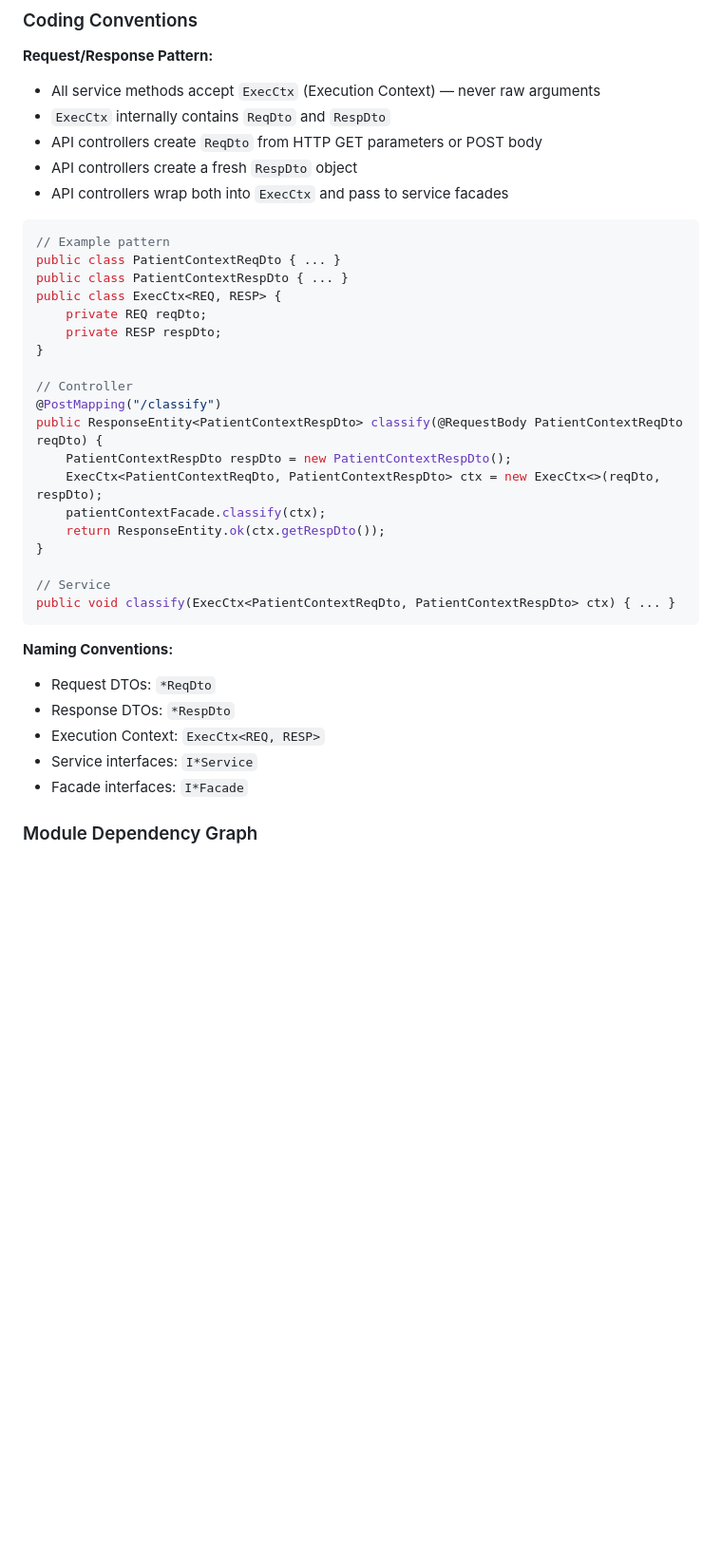
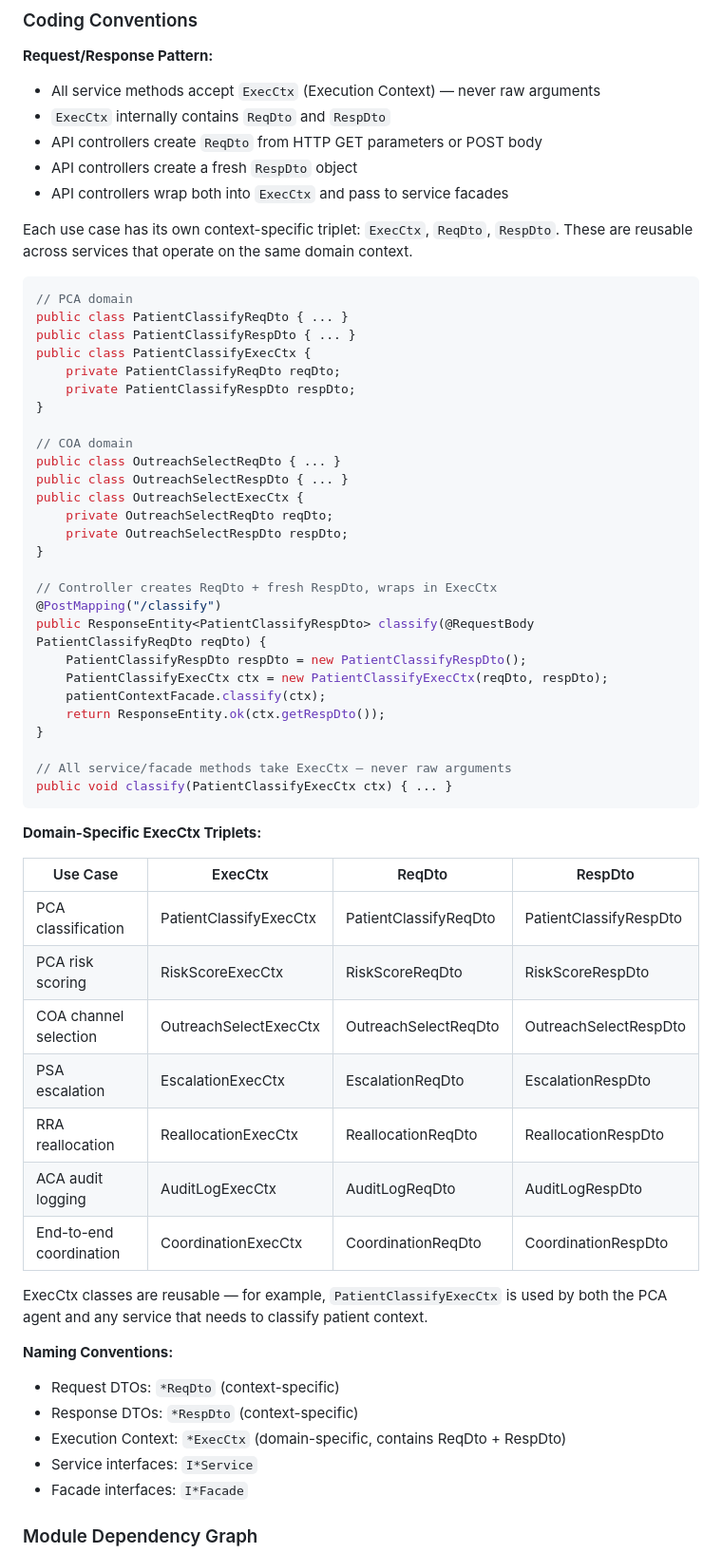
Before and after one commit to javakishore-veleti/AgenticSmartCareScheduler, a Markdown page: DevelopmentPlan.md, the part around the change. Shown at 95% size. Rendered like a GitHub page; blank space fills up the shorter version.

Commit message:
Update coding conventions: domain-specific ExecCtx/ReqDto/RespDto triplets
- Each use case has its own ExecCtx, ReqDto, RespDto
- ExecCtx classes are reusable across services in same domain
- Table of 7 domain-specific triplets mapped to agents
- Controllers create ReqDto + fresh RespDto, wrap in ExecCtx

````diff
--- a/DevelopmentPlan.md
+++ b/DevelopmentPlan.md
@@ -367,32 +367,56 @@ AgenticSmartCareScheduler/
 - API controllers create a fresh `RespDto` object
 - API controllers wrap both into `ExecCtx` and pass to service facades
 
+Each use case has its own context-specific triplet: `ExecCtx`, `ReqDto`, `RespDto`. These are reusable across services that operate on the same domain context.
+
 ```java
-// Example pattern
-public class PatientContextReqDto { ... }
-public class PatientContextRespDto { ... }
-public class ExecCtx<REQ, RESP> {
-    private REQ reqDto;
-    private RESP respDto;
+// PCA domain
+public class PatientClassifyReqDto { ... }
+public class PatientClassifyRespDto { ... }
+public class PatientClassifyExecCtx {
+    private PatientClassifyReqDto reqDto;
+    private PatientClassifyRespDto respDto;
 }
 
-// Controller
+// COA domain
+public class OutreachSelectReqDto { ... }
+public class OutreachSelectRespDto { ... }
+public class OutreachSelectExecCtx {
+    private OutreachSelectReqDto reqDto;
+    private OutreachSelectRespDto respDto;
+}
+
+// Controller creates ReqDto + fresh RespDto, wraps in ExecCtx
 @PostMapping("/classify")
-public ResponseEntity<PatientContextRespDto> classify(@RequestBody PatientContextReqDto reqDto) {
-    PatientContextRespDto respDto = new PatientContextRespDto();
-    ExecCtx<PatientContextReqDto, PatientContextRespDto> ctx = new ExecCtx<>(reqDto, respDto);
+public ResponseEntity<PatientClassifyRespDto> classify(@RequestBody PatientClassifyReqDto reqDto) {
+    PatientClassifyRespDto respDto = new PatientClassifyRespDto();
+    PatientClassifyExecCtx ctx = new PatientClassifyExecCtx(reqDto, respDto);
     patientContextFacade.classify(ctx);
     return ResponseEntity.ok(ctx.getRespDto());
 }
 
-// Service
-public void classify(ExecCtx<PatientContextReqDto, PatientContextRespDto> ctx) { ... }
+// All service/facade methods take ExecCtx — never raw arguments
+public void classify(PatientClassifyExecCtx ctx) { ... }
 ```
 
+**Domain-Specific ExecCtx Triplets:**
+
+| Use Case | ExecCtx | ReqDto | RespDto |
+|---|---|---|---|
+| PCA classification | PatientClassifyExecCtx | PatientClassifyReqDto | PatientClassifyRespDto |
+| PCA risk scoring | RiskScoreExecCtx | RiskScoreReqDto | RiskScoreRespDto |
+| COA channel selection | OutreachSelectExecCtx | OutreachSelectReqDto | OutreachSelectRespDto |
+| PSA escalation | EscalationExecCtx | EscalationReqDto | EscalationRespDto |
+| RRA reallocation | ReallocationExecCtx | ReallocationReqDto | ReallocationRespDto |
+| ACA audit logging | AuditLogExecCtx | AuditLogReqDto | AuditLogRespDto |
+| End-to-end coordination | CoordinationExecCtx | CoordinationReqDto | CoordinationRespDto |
+
+ExecCtx classes are reusable — for example, `PatientClassifyExecCtx` is used by both the PCA agent and any service that needs to classify patient context.
+
 **Naming Conventions:**
-- Request DTOs: `*ReqDto`
-- Response DTOs: `*RespDto`
-- Execution Context: `ExecCtx<REQ, RESP>`
+- Request DTOs: `*ReqDto` (context-specific)
+- Response DTOs: `*RespDto` (context-specific)
+- Execution Context: `*ExecCtx` (domain-specific, contains ReqDto + RespDto)
 - Service interfaces: `I*Service`
 - Facade interfaces: `I*Facade`
 
````
